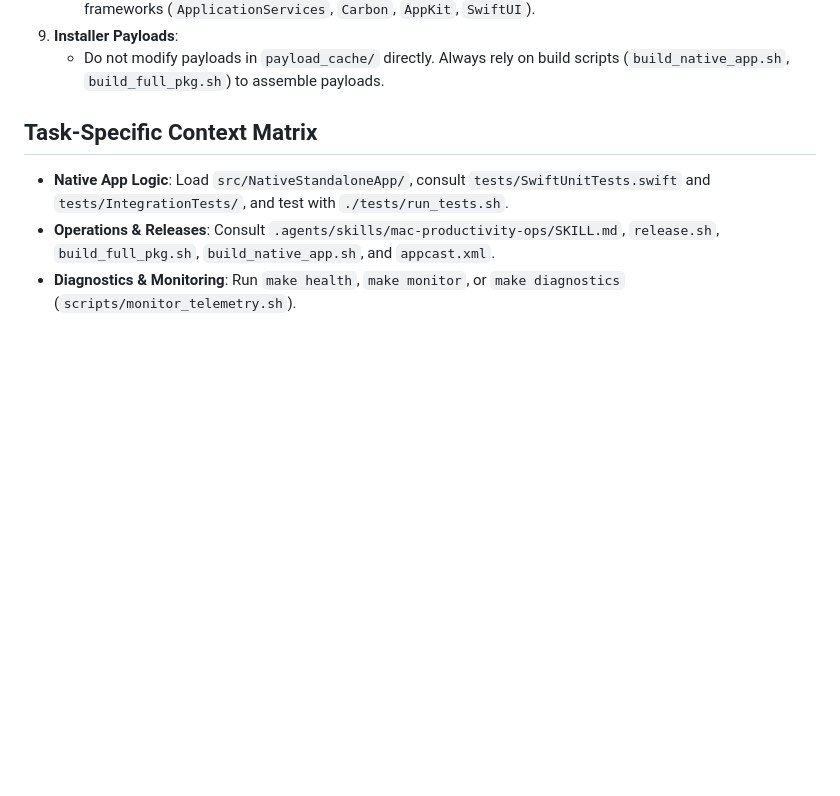
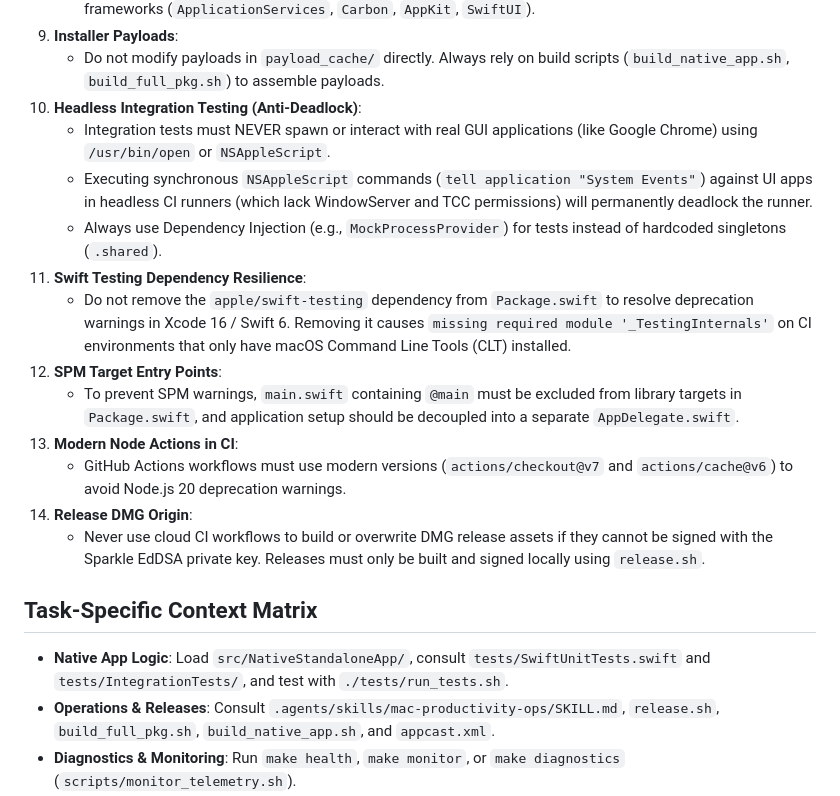
Before and after one commit to unacau/mac-productivity-suite, a Markdown page: GEMINI.md, the part around the change. Rendered like a GitHub page; blank space fills up the shorter version.

Commit message:
docs: append CI/CD and headless testing guardrails to GEMINI.md

```diff
--- a/GEMINI.md
+++ b/GEMINI.md
@@ -78,6 +78,18 @@
    - Do not introduce external C++/Objective-C dependencies for core productivity features—leverage native Apple frameworks (`ApplicationServices`, `Carbon`, `AppKit`, `SwiftUI`).
 9. **Installer Payloads**:
    - Do not modify payloads in `payload_cache/` directly. Always rely on build scripts (`build_native_app.sh`, `build_full_pkg.sh`) to assemble payloads.
+10. **Headless Integration Testing (Anti-Deadlock)**:
+    - Integration tests must NEVER spawn or interact with real GUI applications (like Google Chrome) using `/usr/bin/open` or `NSAppleScript`.
+    - Executing synchronous `NSAppleScript` commands (`tell application "System Events"`) against UI apps in headless CI runners (which lack WindowServer and TCC permissions) will permanently deadlock the runner.
+    - Always use Dependency Injection (e.g., `MockProcessProvider`) for tests instead of hardcoded singletons (`.shared`).
+11. **Swift Testing Dependency Resilience**:
+    - Do not remove the `apple/swift-testing` dependency from `Package.swift` to resolve deprecation warnings in Xcode 16 / Swift 6. Removing it causes `missing required module '_TestingInternals'` on CI environments that only have macOS Command Line Tools (CLT) installed.
+12. **SPM Target Entry Points**:
+    - To prevent SPM warnings, `main.swift` containing `@main` must be excluded from library targets in `Package.swift`, and application setup should be decoupled into a separate `AppDelegate.swift`.
+13. **Modern Node Actions in CI**:
+    - GitHub Actions workflows must use modern versions (`actions/checkout@v7` and `actions/cache@v6`) to avoid Node.js 20 deprecation warnings.
+14. **Release DMG Origin**:
+    - Never use cloud CI workflows to build or overwrite DMG release assets if they cannot be signed with the Sparkle EdDSA private key. Releases must only be built and signed locally using `release.sh`.
 
 ## Task-Specific Context Matrix
 - **Native App Logic**: Load `src/NativeStandaloneApp/`, consult `tests/SwiftUnitTests.swift` and `tests/IntegrationTests/`, and test with `./tests/run_tests.sh`.
```
